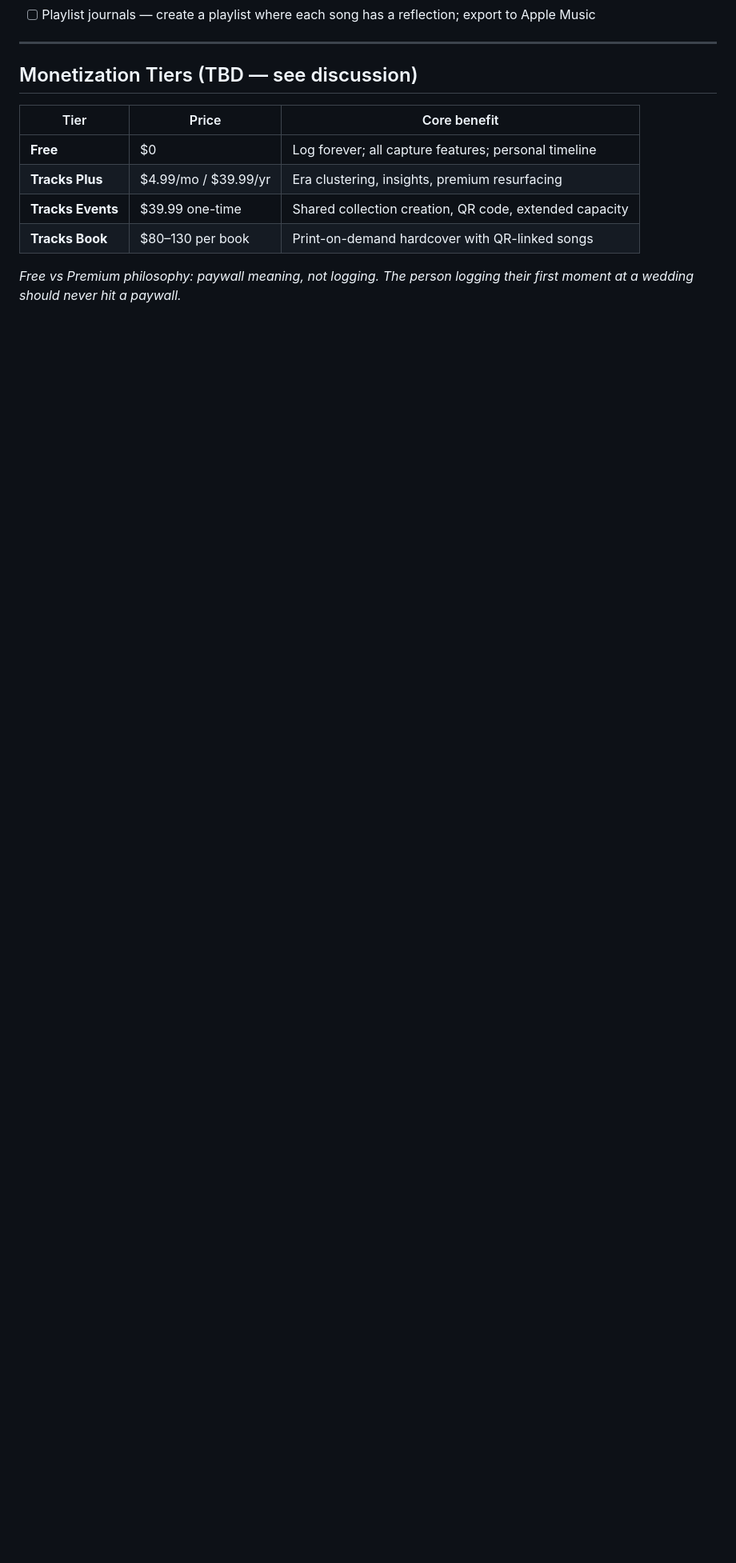
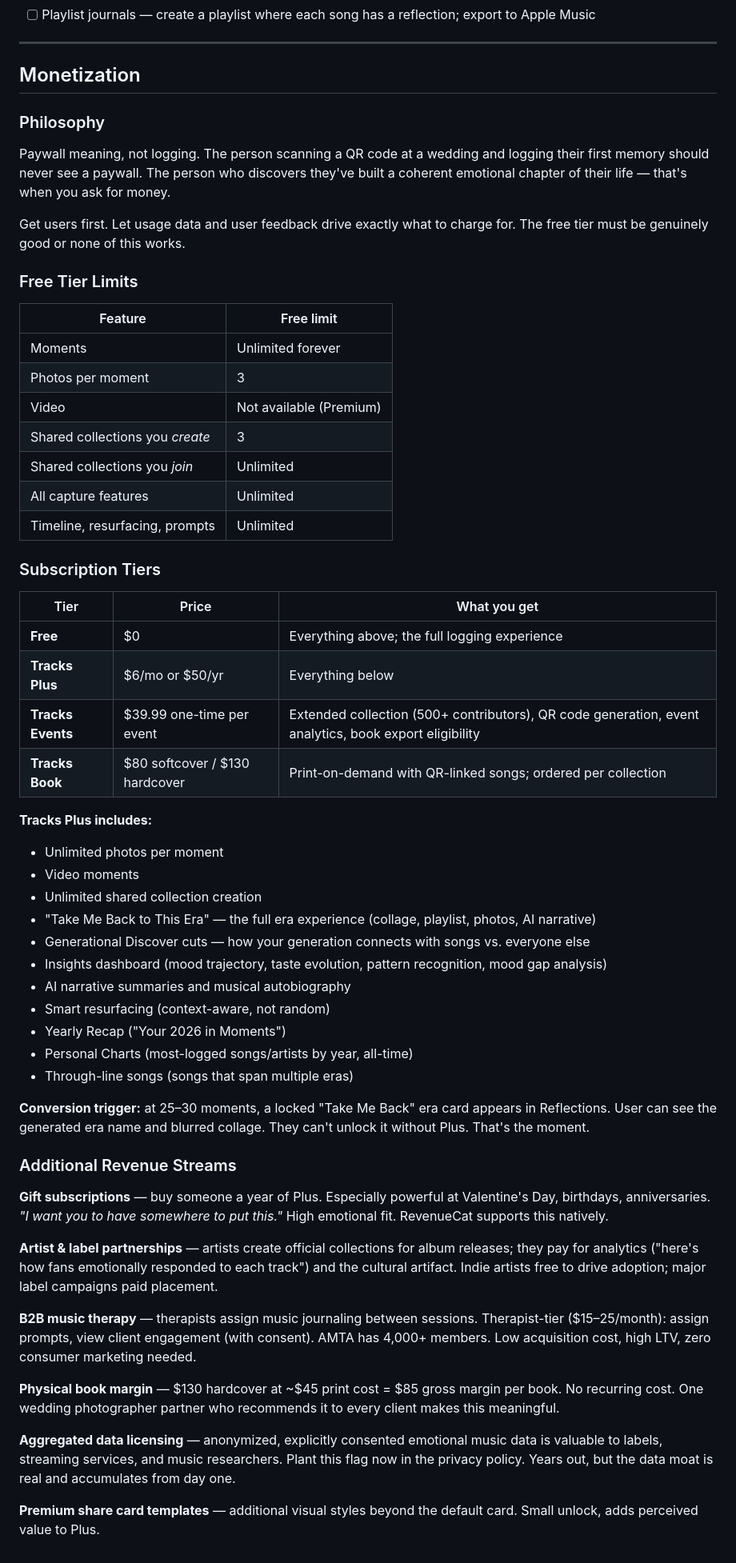
Before and after one commit to jsphelps12/music-memory-app, a Markdown page: docs/ROADMAP.md, the part around one of its changes. Shown at 80% size. Rendered like a GitHub page; blank space fills up the shorter version.

```diff
--- a/docs/ROADMAP.md
+++ b/docs/ROADMAP.md
@@ -379,13 +389,58 @@ If the product is healthy and the team grows.
 
 ---
 
-## Monetization Tiers (TBD — see discussion)
+## Monetization
 
-| Tier | Price | Core benefit |
+### Philosophy
+Paywall meaning, not logging. The person scanning a QR code at a wedding and logging their first memory should never see a paywall. The person who discovers they've built a coherent emotional chapter of their life — that's when you ask for money.
+
+Get users first. Let usage data and user feedback drive exactly what to charge for. The free tier must be genuinely good or none of this works.
+
+### Free Tier Limits
+| Feature | Free limit |
+|---------|-----------|
+| Moments | Unlimited forever |
+| Photos per moment | 3 |
+| Video | Not available (Premium) |
+| Shared collections you *create* | 3 |
+| Shared collections you *join* | Unlimited |
+| All capture features | Unlimited |
+| Timeline, resurfacing, prompts | Unlimited |
+
+### Subscription Tiers
+
+| Tier | Price | What you get |
 |------|-------|-------------|
-| **Free** | $0 | Log forever; all capture features; personal timeline |
-| **Tracks Plus** | $4.99/mo / $39.99/yr | Era clustering, insights, premium resurfacing |
-| **Tracks Events** | $39.99 one-time | Shared collection creation, QR code, extended capacity |
-| **Tracks Book** | $80–130 per book | Print-on-demand hardcover with QR-linked songs |
+| **Free** | $0 | Everything above; the full logging experience |
+| **Tracks Plus** | $6/mo or $50/yr | Everything below |
+| **Tracks Events** | $39.99 one-time per event | Extended collection (500+ contributors), QR code generation, event analytics, book export eligibility |
+| **Tracks Book** | $80 softcover / $130 hardcover | Print-on-demand with QR-linked songs; ordered per collection |
 
-*Free vs Premium philosophy: paywall meaning, not logging. The person logging their first moment at a wedding should never hit a paywall.*
+**Tracks Plus includes:**
+- Unlimited photos per moment
+- Video moments
+- Unlimited shared collection creation
+- "Take Me Back to This Era" — the full era experience (collage, playlist, photos, AI narrative)
+- Generational Discover cuts — how your generation connects with songs vs. everyone else
+- Insights dashboard (mood trajectory, taste evolution, pattern recognition, mood gap analysis)
+- AI narrative summaries and musical autobiography
+- Smart resurfacing (context-aware, not random)
+- Yearly Recap ("Your 2026 in Moments")
+- Personal Charts (most-logged songs/artists by year, all-time)
+- Through-line songs (songs that span multiple eras)
+
+**Conversion trigger:** at 25–30 moments, a locked "Take Me Back" era card appears in Reflections. User can see the generated era name and blurred collage. They can't unlock it without Plus. That's the moment.
+
+### Additional Revenue Streams
+
+**Gift subscriptions** — buy someone a year of Plus. Especially powerful at Valentine's Day, birthdays, anniversaries. *"I want you to have somewhere to put this."* High emotional fit. RevenueCat supports this natively.
+
+**Artist & label partnerships** — artists create official collections for album releases; they pay for analytics ("here's how fans emotionally responded to each track") and the cultural artifact. Indie artists free to drive adoption; major label campaigns paid placement.
+
+**B2B music therapy** — therapists assign music journaling between sessions. Therapist-tier ($15–25/month): assign prompts, view client engagement (with consent). AMTA has 4,000+ members. Low acquisition cost, high LTV, zero consumer marketing needed.
+
+**Physical book margin** — $130 hardcover at ~$45 print cost = $85 gross margin per book. No recurring cost. One wedding photographer partner who recommends it to every client makes this meaningful.
+
+**Aggregated data licensing** — anonymized, explicitly consented emotional music data is valuable to labels, streaming services, and music researchers. Plant this flag now in the privacy policy. Years out, but the data moat is real and accumulates from day one.
+
+**Premium share card templates** — additional visual styles beyond the default card. Small unlock, adds perceived value to Plus.
```
Also changed, not shown: other parts of docs/ROADMAP.md (+27 -17 lines).
